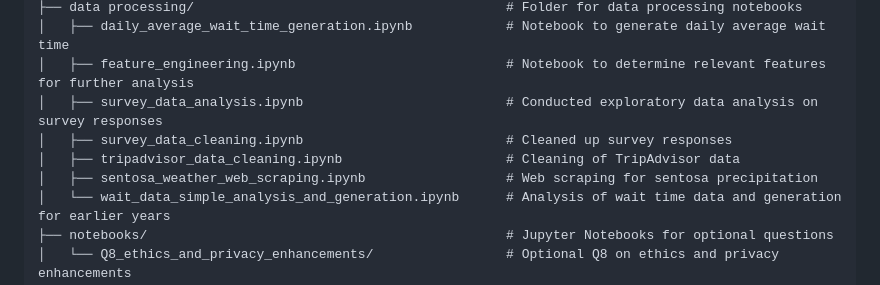
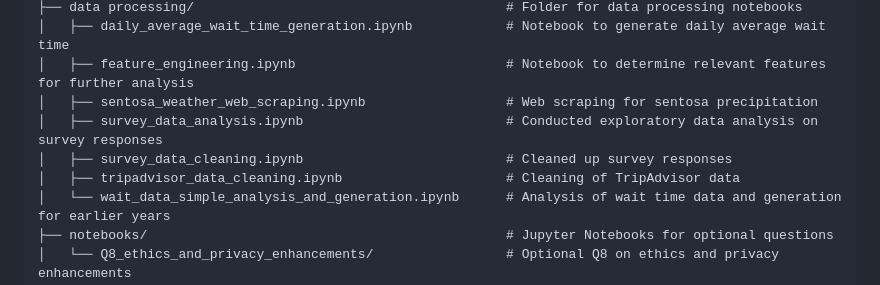
Before and after one commit to cleominz/dsa3101-group-9, a Markdown page: README.md, the part around the change. Drawn GitHub-style.

```diff
--- a/README.md
+++ b/README.md
@@ -71,10 +71,10 @@ dsa3101-group-9/
 ├── data processing/                                        # Folder for data processing notebooks
 │   ├── daily_average_wait_time_generation.ipynb            # Notebook to generate daily average wait time
 │   ├── feature_engineering.ipynb                           # Notebook to determine relevant features for further analysis
+│   ├── sentosa_weather_web_scraping.ipynb                  # Web scraping for sentosa precipitation
 │   ├── survey_data_analysis.ipynb                          # Conducted exploratory data analysis on survey responses
 │   ├── survey_data_cleaning.ipynb                          # Cleaned up survey responses
 │   ├── tripadvisor_data_cleaning.ipynb                     # Cleaning of TripAdvisor data
-│   ├── sentosa_weather_web_scraping.ipynb                  # Web scraping for sentosa precipitation
 │   └── wait_data_simple_analysis_and_generation.ipynb      # Analysis of wait time data and generation for earlier years
 ├── notebooks/                                              # Jupyter Notebooks for optional questions
 │   └── Q8_ethics_and_privacy_enhancements/                 # Optional Q8 on ethics and privacy enhancements
```
